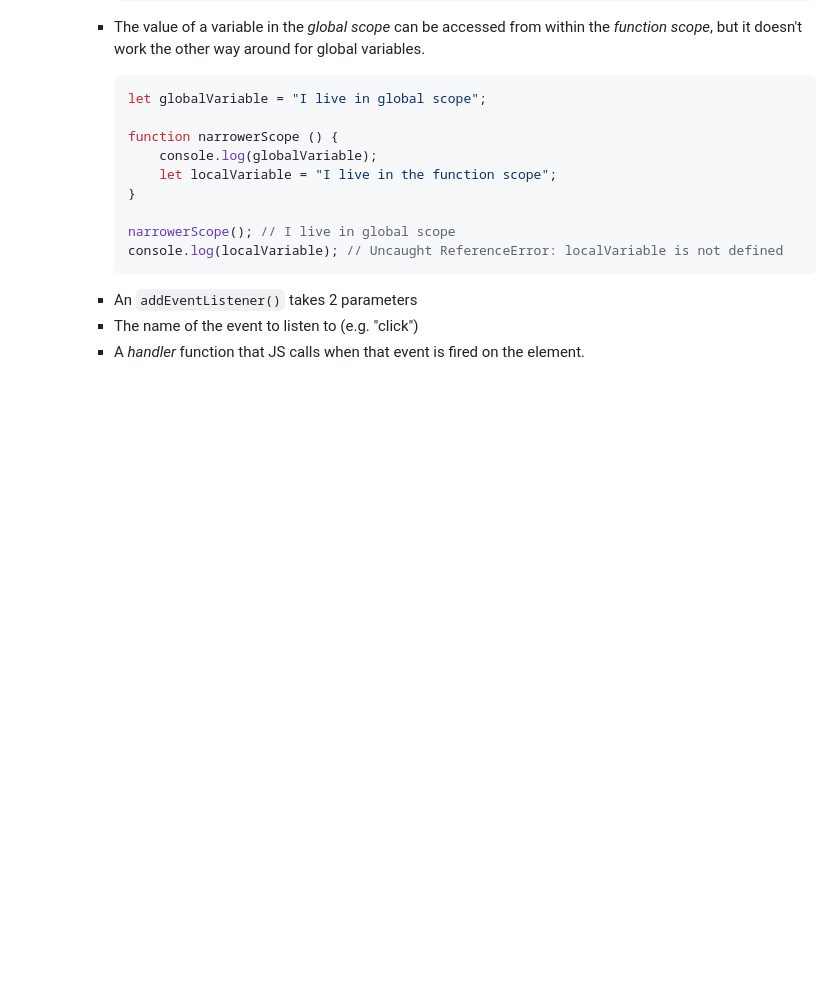
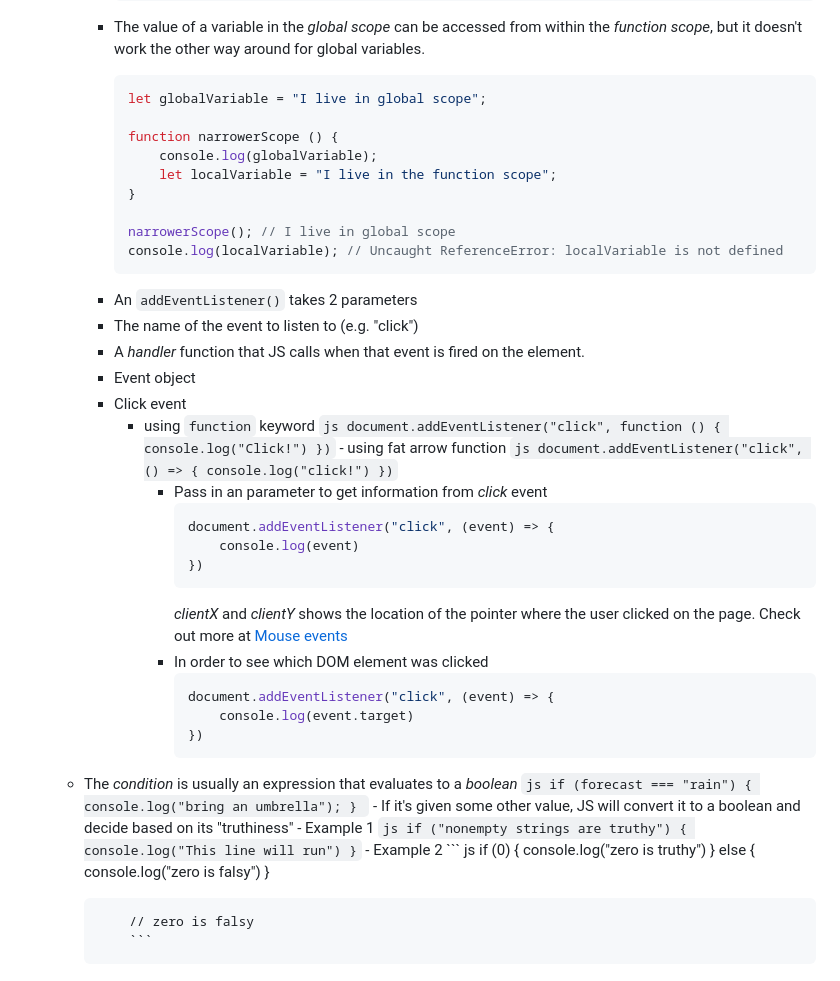
Before and after one commit to nnatebach/Bachs_dev_PET, a Markdown page: JavaScript/01_JavaScript_Quiz_project/README.md, the part around the change. Rendered like a GitHub page; blank space fills up the shorter version.

Commit message:
[add] Conditionals

````diff
--- a/JavaScript/01_JavaScript_Quiz_project/README.md
+++ b/JavaScript/01_JavaScript_Quiz_project/README.md
@@ -244,3 +244,55 @@ JavaScript Quiz Project
 	- An `addEventListener()` takes 2 parameters
   	- The name of the event to listen to (e.g. "click")
   	- A *handler* function that JS calls when that event is fired on the element.
+	- Event object
+  	- Click event
+      - using `function` keyword
+				``` js
+				document.addEventListener("click", function () {
+					console.log("Click!")
+				})
+				```
+			- using fat arrow function
+				``` js
+				document.addEventListener("click", () => {
+					console.log("click!")
+				})
+				```
+		- Pass in an parameter to get information from *click* event
+			``` js
+			document.addEventListener("click", (event) => {
+				console.log(event)
+			})
+			```
+			*clientX* and *clientY* shows the location of the pointer where the user clicked on the page.
+			Check out more at [Mouse events](https://developer.mozilla.org/en-US/docs/Web/API/Element#mouse_events)
+		- In order to see which DOM element was clicked
+			``` js
+			document.addEventListener("click", (event) => {
+				console.log(event.target)
+			})
+			```
+  - The *condition* is usually an expression that evaluates to a *boolean*
+		```js
+		if (forecast === "rain") {
+			console.log("bring an umbrella");
+		}
+		```
+		- If it's given some other value, JS will convert it to a boolean
+			and decide based on its "truthiness"
+			- Example 1
+			``` js
+			if ("nonempty strings are truthy") {
+				console.log("This line will run")
+			}
+			```
+			- Example 2
+			``` js
+			if (0) {
+				console.log("zero is truthy")
+			} else {
+				console.log("zero is falsy")
+			}
+
+			// zero is falsy
+			```
````
Also changed, not shown: JavaScript/01_JavaScript_Quiz_project/qa.md (+25 -0 lines).
